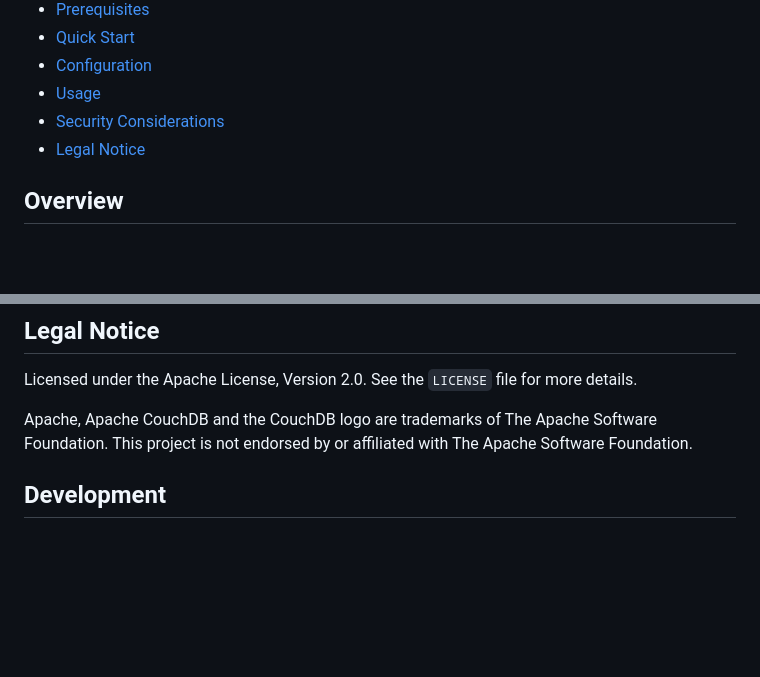
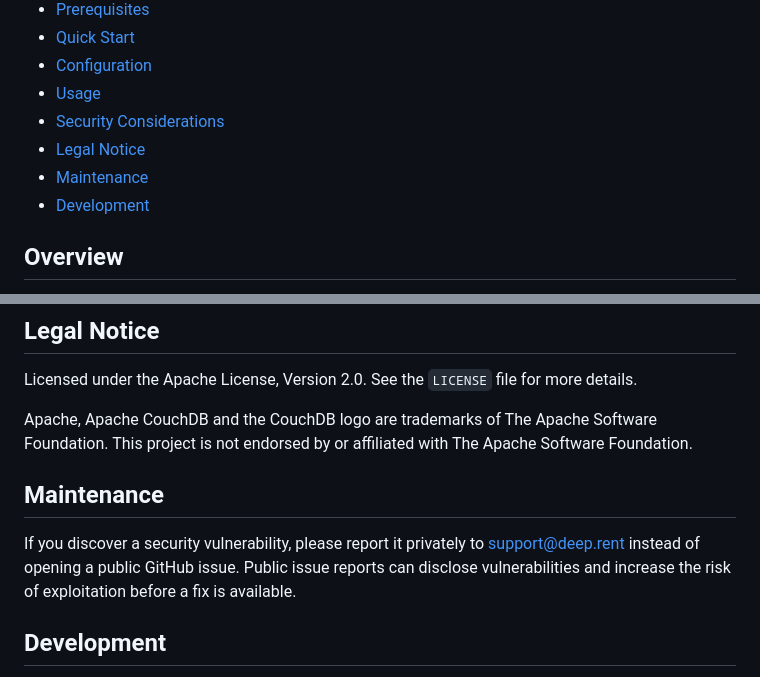
Before and after one commit to deep-rent/vouch, a Markdown page: README.md, 2 parts joined by grey strips. Rendered like a GitHub page; blank space fills up the shorter version.

Commit message:
docs: add maintenance section

```diff
--- a/README.md
+++ b/README.md
@@ -23,6 +23,8 @@
 - [Usage](#usage)
 - [Security Considerations](#security-considerations)
 - [Legal Notice](#legal-notice)
+- [Maintenance](#maintenance)
+- [Development](#development)
 
 ## Overview
 
@@ -374,6 +376,14 @@ Licensed under the Apache License, Version 2.0. See the `LICENSE` file for more
 
 Apache, Apache CouchDB and the CouchDB logo are trademarks of The Apache Software Foundation. This project is not endorsed by or affiliated with The Apache Software Foundation.
 
+<a name="maintenance"></a>
+
+## Maintenance
+
+If you discover a security vulnerability, please report it privately to support@deep.rent instead of opening a public GitHub issue. Public issue reports can disclose vulnerabilities and increase the risk of exploitation before a fix is available.
+
+<a name="development"></a>
+
 ## Development
 
 This plugin was developed by deep.rent GmbH and was originally created for company-internal use. It is currently feature-frozen and will not receive major new features. Security fixes may be provided as needed.
```
